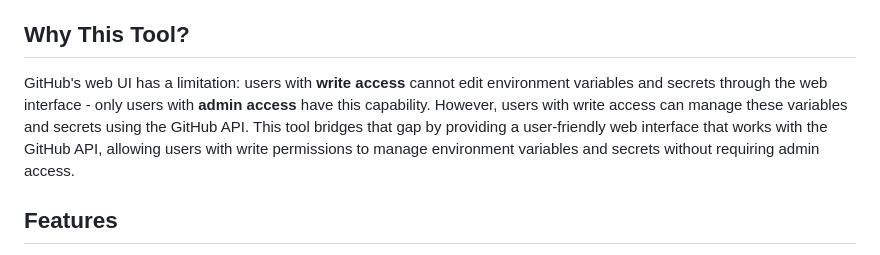
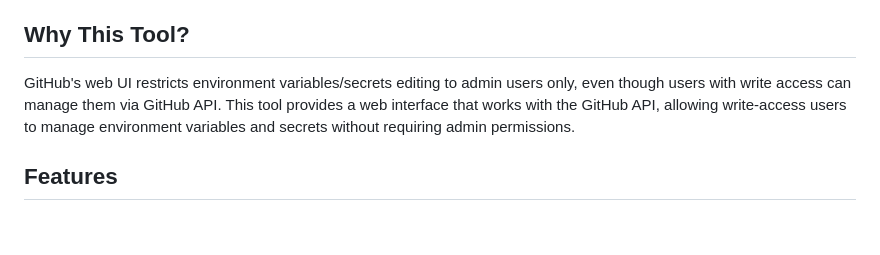
Before and after one commit to AM-i-B-V/github-env-manager, a Markdown page: README.md, the part around the change. Drawn GitHub-style; blank space fills up the shorter version.

Commit message:
Refine README.md to clarify the tool's functionality and emphasize its role in enabling write-access users to manage GitHub environment variables and secrets through a user-friendly interface.

```diff
--- a/README.md
+++ b/README.md
@@ -4,7 +4,7 @@ A modern, web-based tool for managing GitHub environment variables and secrets a
 
 ## Why This Tool?
 
-GitHub's web UI has a limitation: users with **write access** cannot edit environment variables and secrets through the web interface - only users with **admin access** have this capability. However, users with write access can manage these variables and secrets using the GitHub API. This tool bridges that gap by providing a user-friendly web interface that works with the GitHub API, allowing users with write permissions to manage environment variables and secrets without requiring admin access.
+GitHub's web UI restricts environment variables/secrets editing to admin users only, even though users with write access can manage them via GitHub API. This tool provides a web interface that works with the GitHub API, allowing write-access users to manage environment variables and secrets without requiring admin permissions.
 
 ## Features
 
```
